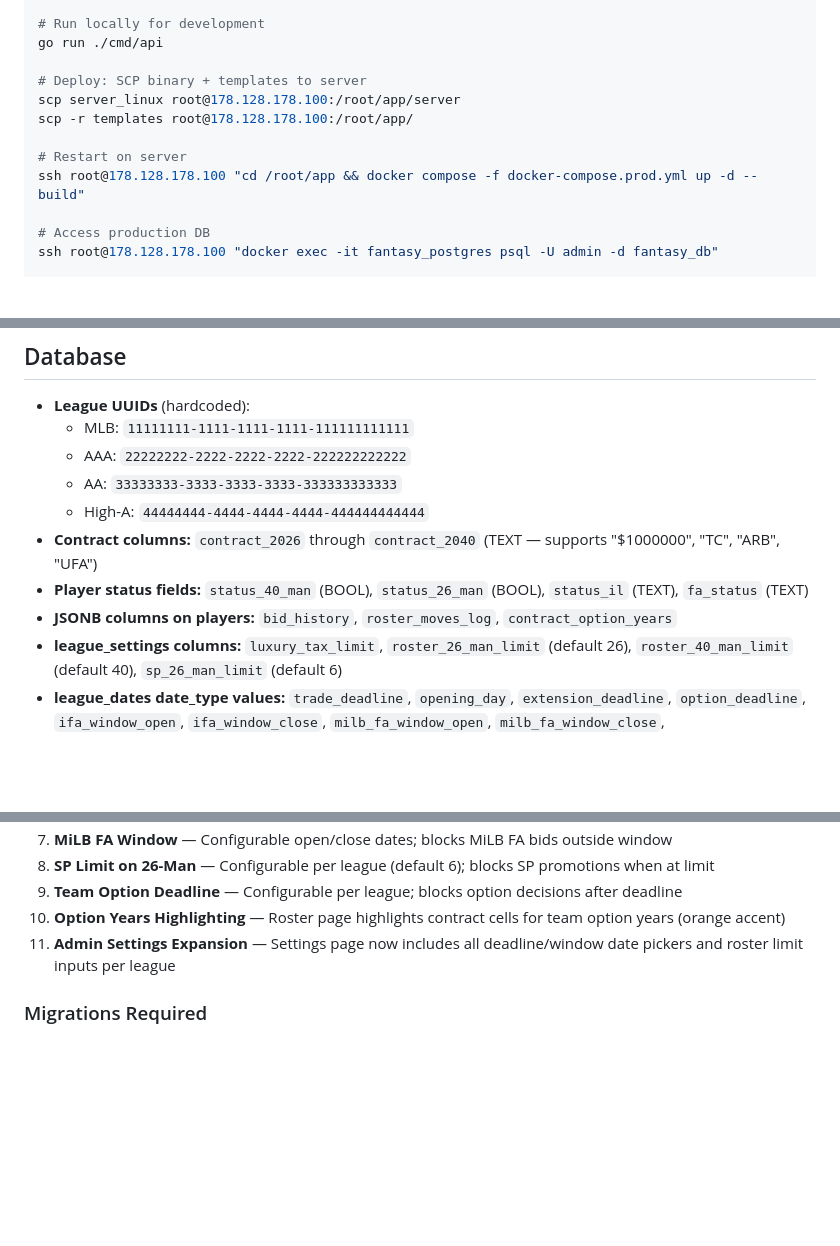
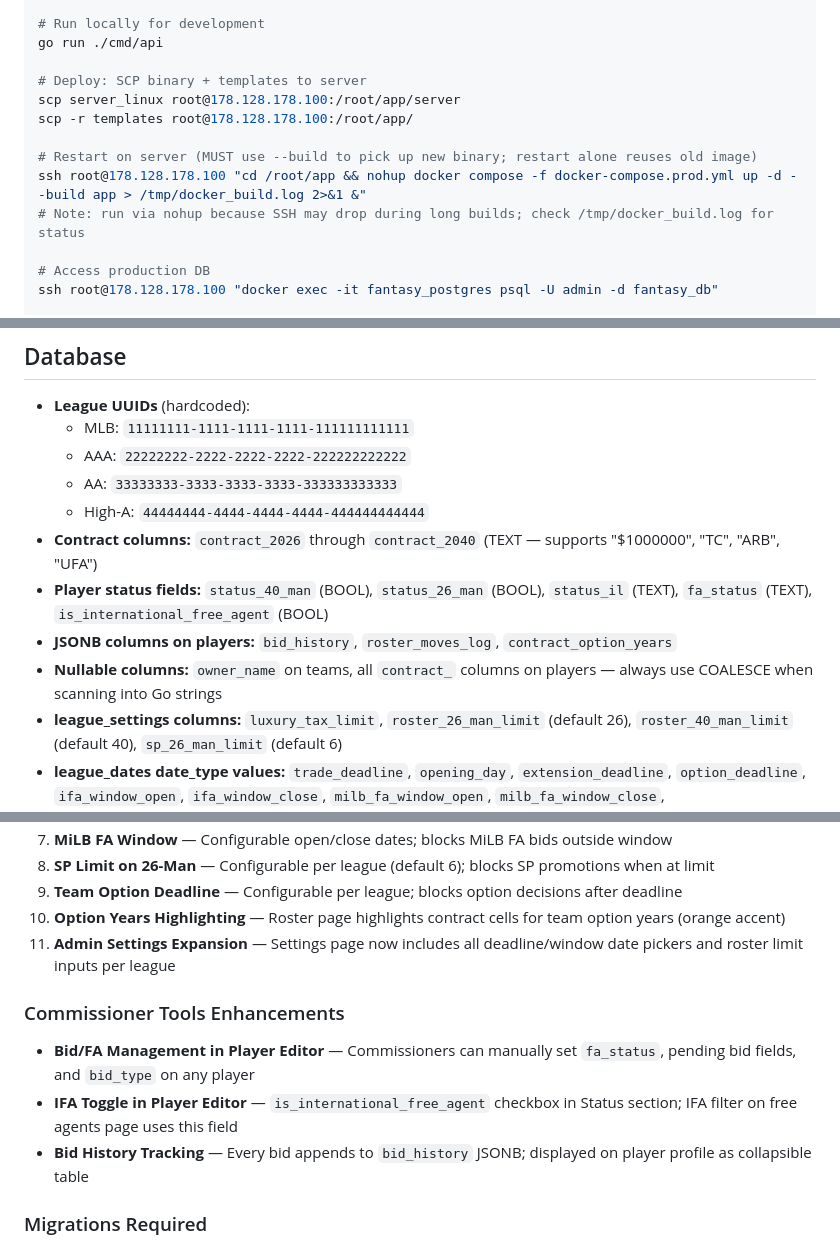
Before and after one commit to dwes123/FODS-GO, a Markdown page: CLAUDE.md, 3 parts joined by grey strips. Drawn GitHub-style; blank space fills up the shorter version.

Commit message:
Update CLAUDE.md with deploy fix, IFA support, and connection pool gotcha
Documents: --build requirement for deploys, nohup SSH workaround,
IFA field in player editor, bid history tracking, nullable column
COALESCE pattern, and nested query deadlock prevention.

Co-Authored-By: Claude Opus 4.6 <noreply@anthropic.com>

```diff
--- a/CLAUDE.md
+++ b/CLAUDE.md
@@ -28,8 +28,9 @@ go run ./cmd/api
 scp server_linux root@178.128.178.100:/root/app/server
 scp -r templates root@178.128.178.100:/root/app/
 
-# Restart on server
-ssh root@178.128.178.100 "cd /root/app && docker compose -f docker-compose.prod.yml up -d --build"
+# Restart on server (MUST use --build to pick up new binary; restart alone reuses old image)
+ssh root@178.128.178.100 "cd /root/app && nohup docker compose -f docker-compose.prod.yml up -d --build app > /tmp/docker_build.log 2>&1 &"
+# Note: run via nohup because SSH may drop during long builds; check /tmp/docker_build.log for status
 
 # Access production DB
 ssh root@178.128.178.100 "docker exec -it fantasy_postgres psql -U admin -d fantasy_db"
@@ -120,8 +121,9 @@ migrations/              — Numbered SQL migration files
   - AA:  `33333333-3333-3333-3333-333333333333`
   - High-A: `44444444-4444-4444-4444-444444444444`
 - **Contract columns:** `contract_2026` through `contract_2040` (TEXT — supports "$1000000", "TC", "ARB", "UFA")
-- **Player status fields:** `status_40_man` (BOOL), `status_26_man` (BOOL), `status_il` (TEXT), `fa_status` (TEXT)
+- **Player status fields:** `status_40_man` (BOOL), `status_26_man` (BOOL), `status_il` (TEXT), `fa_status` (TEXT), `is_international_free_agent` (BOOL)
 - **JSONB columns on players:** `bid_history`, `roster_moves_log`, `contract_option_years`
+- **Nullable columns:** `owner_name` on teams, all `contract_` columns on players — always use COALESCE when scanning into Go strings
 - **league_settings columns:** `luxury_tax_limit`, `roster_26_man_limit` (default 26), `roster_40_man_limit` (default 40), `sp_26_man_limit` (default 6)
 - **league_dates date_type values:** `trade_deadline`, `opening_day`, `extension_deadline`, `option_deadline`, `ifa_window_open`, `ifa_window_close`, `milb_fa_window_open`, `milb_fa_window_close`, `roster_expansion_start`, `roster_expansion_end`
 
@@ -178,6 +180,11 @@ Rosters, free agency/bidding, trades, waivers, arbitration, team options, financ
 10. **Option Years Highlighting** — Roster page highlights contract cells for team option years (orange accent)
 11. **Admin Settings Expansion** — Settings page now includes all deadline/window date pickers and roster limit inputs per league
 
+### Commissioner Tools Enhancements
+- **Bid/FA Management in Player Editor** — Commissioners can manually set `fa_status`, pending bid fields, and `bid_type` on any player
+- **IFA Toggle in Player Editor** — `is_international_free_agent` checkbox in Status section; IFA filter on free agents page uses this field
+- **Bid History Tracking** — Every bid appends to `bid_history` JSONB; displayed on player profile as collapsible table
+
 ### Migrations Required
 - `migrations/013_feature_batch.sql` — Adds: `transactions.fantrax_processed`, `players.fod_id`, `registration_requests` table, `league_dates` table, `system_counters` table
 - `migrations/014_business_rules.sql` — Adds: `roster_26_man_limit`, `roster_40_man_limit`, `sp_26_man_limit` columns to `league_settings`
```
Also changed, not shown: other parts of CLAUDE.md (+3 -0 lines).
